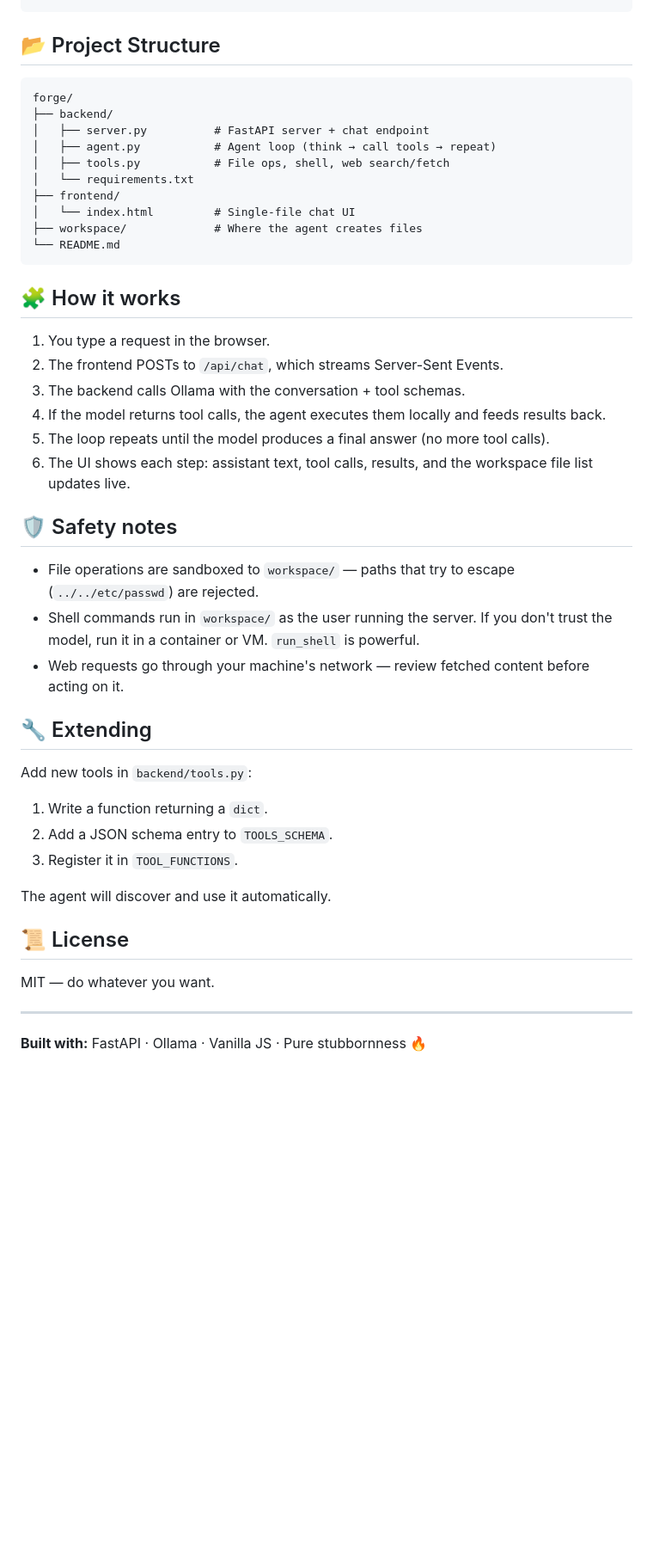
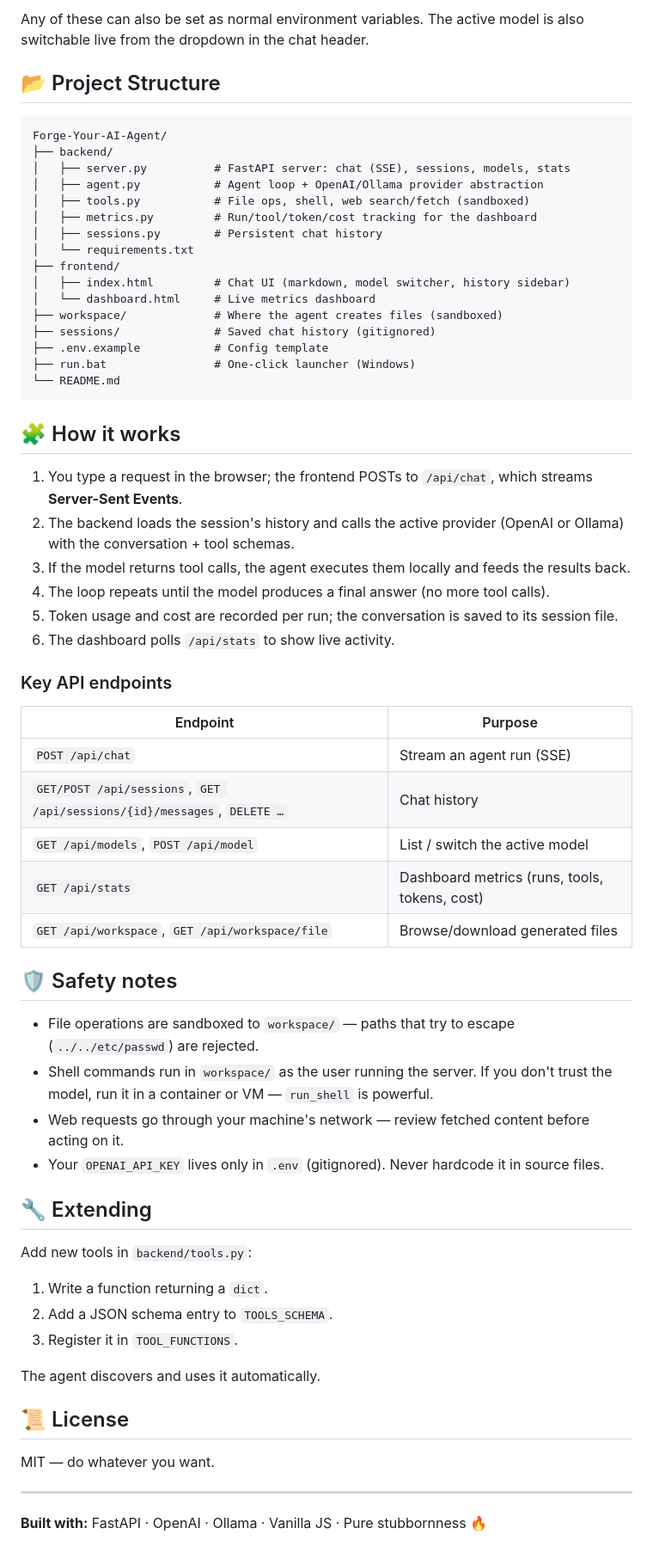
Before and after one commit to Anila-Ijaz/Forge-Your-AI-Agent, a Markdown page: README.md, the part around one of its changes. Shown at 86% size. GitHub-like rendering; blank space fills up the shorter version.

````diff
--- a/README.md
+++ b/README.md
@@ -67,34 +77,53 @@ python backend/server.py
 ```
+
+Any of these can also be set as normal environment variables. The active model is also switchable live from the dropdown in the chat header.
 
 ## 📂 Project Structure
 
 ```
-forge/
+Forge-Your-AI-Agent/
 ├── backend/
-│   ├── server.py          # FastAPI server + chat endpoint
-│   ├── agent.py           # Agent loop (think → call tools → repeat)
-│   ├── tools.py           # File ops, shell, web search/fetch
+│   ├── server.py          # FastAPI server: chat (SSE), sessions, models, stats
+│   ├── agent.py           # Agent loop + OpenAI/Ollama provider abstraction
+│   ├── tools.py           # File ops, shell, web search/fetch (sandboxed)
+│   ├── metrics.py         # Run/tool/token/cost tracking for the dashboard
+│   ├── sessions.py        # Persistent chat history
 │   └── requirements.txt
 ├── frontend/
-│   └── index.html         # Single-file chat UI
-├── workspace/             # Where the agent creates files
+│   ├── index.html         # Chat UI (markdown, model switcher, history sidebar)
+│   └── dashboard.html     # Live metrics dashboard
+├── workspace/             # Where the agent creates files (sandboxed)
+├── sessions/              # Saved chat history (gitignored)
+├── .env.example           # Config template
+├── run.bat                # One-click launcher (Windows)
 └── README.md
 ```
 
 ## 🧩 How it works
 
-1. You type a request in the browser.
-2. The frontend POSTs to `/api/chat`, which streams Server-Sent Events.
-3. The backend calls Ollama with the conversation + tool schemas.
-4. If the model returns tool calls, the agent executes them locally and feeds results back.
-5. The loop repeats until the model produces a final answer (no more tool calls).
-6. The UI shows each step: assistant text, tool calls, results, and the workspace file list updates live.
+1. You type a request in the browser; the frontend POSTs to `/api/chat`, which streams **Server-Sent Events**.
+2. The backend loads the session's history and calls the active provider (OpenAI or Ollama) with the conversation + tool schemas.
+3. If the model returns tool calls, the agent executes them locally and feeds the results back.
+4. The loop repeats until the model produces a final answer (no more tool calls).
+5. Token usage and cost are recorded per run; the conversation is saved to its session file.
+6. The dashboard polls `/api/stats` to show live activity.
+
+### Key API endpoints
+
+| Endpoint | Purpose |
+|---|---|
+| `POST /api/chat` | Stream an agent run (SSE) |
+| `GET/POST /api/sessions`, `GET /api/sessions/{id}/messages`, `DELETE …` | Chat history |
+| `GET /api/models`, `POST /api/model` | List / switch the active model |
+| `GET /api/stats` | Dashboard metrics (runs, tools, tokens, cost) |
+| `GET /api/workspace`, `GET /api/workspace/file` | Browse/download generated files |
 
 ## 🛡 Safety notes
 
 - File operations are sandboxed to `workspace/` — paths that try to escape (`../../etc/passwd`) are rejected.
-- Shell commands run in `workspace/` as the user running the server. If you don't trust the model, run it in a container or VM. `run_shell` is powerful.
+- Shell commands run in `workspace/` as the user running the server. If you don't trust the model, run it in a container or VM — `run_shell` is powerful.
 - Web requests go through your machine's network — review fetched content before acting on it.
+- Your `OPENAI_API_KEY` lives only in `.env` (gitignored). Never hardcode it in source files.
 
 ## 🔧 Extending
 
@@ -104,7 +133,7 @@ Add new tools in `backend/tools.py`:
 2. Add a JSON schema entry to `TOOLS_SCHEMA`.
 3. Register it in `TOOL_FUNCTIONS`.
 
-The agent will discover and use it automatically.
+The agent discovers and uses it automatically.
 
 ## 📜 License
 
@@ -112,4 +141,4 @@ MIT — do whatever you want.
 
 ---
 
-**Built with:** FastAPI · Ollama · Vanilla JS · Pure stubbornness 🔥
+**Built with:** FastAPI · OpenAI · Ollama · Vanilla JS · Pure stubbornness 🔥
````
Also changed, not shown: other parts of README.md (+43 -33 lines).
